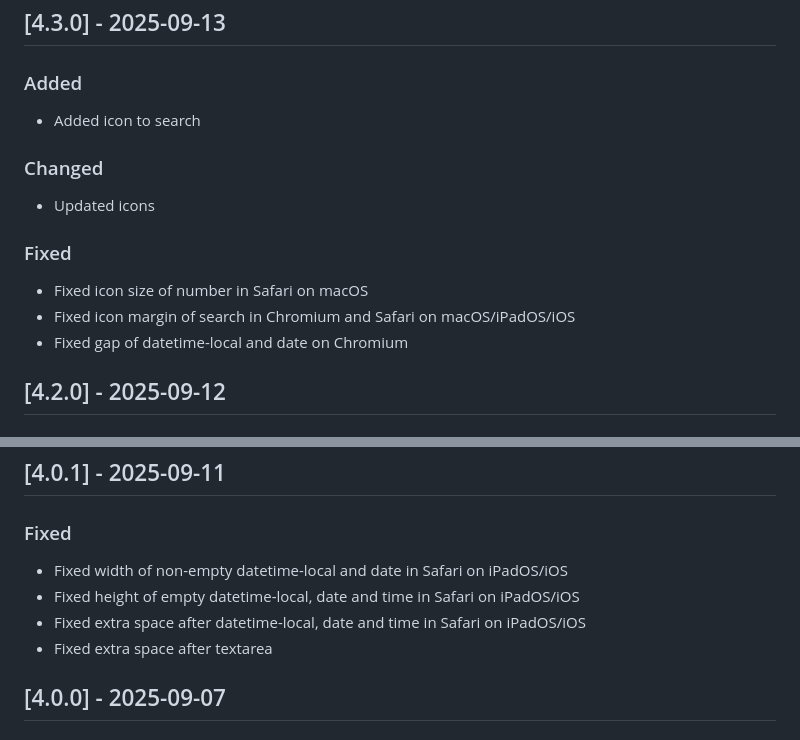
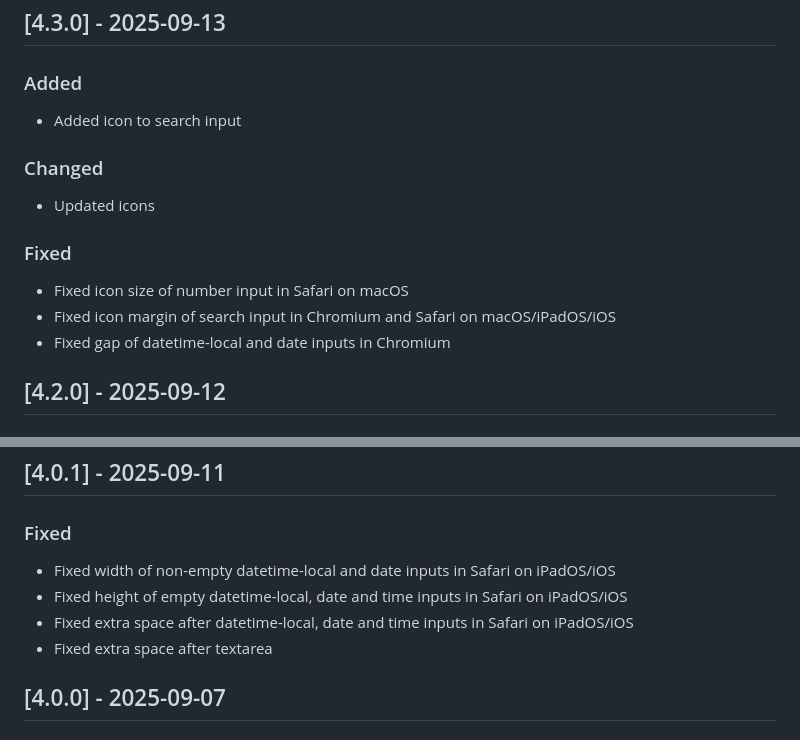
Before and after one commit to koffeine/kss, a Markdown page: CHANGELOG.md, 2 parts joined by grey strips. Drawn GitHub-style.

```diff
--- a/CHANGELOG.md
+++ b/CHANGELOG.md
@@ -13,7 +13,7 @@ and this project adheres to [Semantic Versioning](https://semver.org/spec/v2.0.0
 
 ### Added
 
-- Added icon to search
+- Added icon to search input
 
 ### Changed
 
@@ -21,9 +21,9 @@ and this project adheres to [Semantic Versioning](https://semver.org/spec/v2.0.0
 
 ### Fixed
 
-- Fixed icon size of number in Safari on macOS
-- Fixed icon margin of search in Chromium and Safari on macOS/iPadOS/iOS
-- Fixed gap of datetime-local and date on Chromium
+- Fixed icon size of number input in Safari on macOS
+- Fixed icon margin of search input in Chromium and Safari on macOS/iPadOS/iOS
+- Fixed gap of datetime-local and date inputs in Chromium
 
 
 ## [4.2.0] - 2025-09-12
@@ -44,9 +44,9 @@ and this project adheres to [Semantic Versioning](https://semver.org/spec/v2.0.0
 
 ### Fixed
 
-- Fixed width of non-empty datetime-local and date in Safari on iPadOS/iOS
-- Fixed height of empty datetime-local, date and time in Safari on iPadOS/iOS
-- Fixed extra space after datetime-local, date and time in Safari on iPadOS/iOS
+- Fixed width of non-empty datetime-local and date inputs in Safari on iPadOS/iOS
+- Fixed height of empty datetime-local, date and time inputs in Safari on iPadOS/iOS
+- Fixed extra space after datetime-local, date and time inputs in Safari on iPadOS/iOS
 - Fixed extra space after textarea
 
 
```
Also changed, not shown: other parts of CHANGELOG.md (+16 -16 lines).
